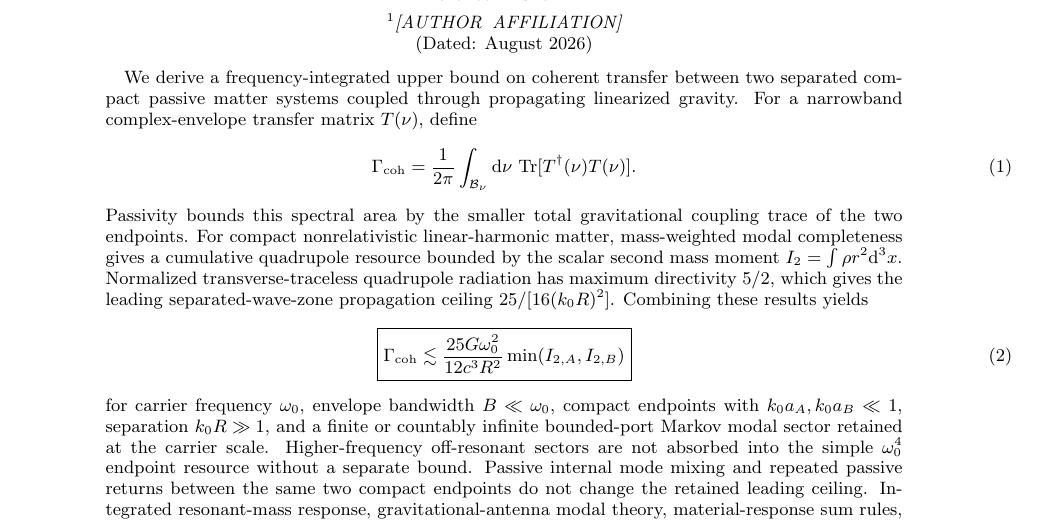
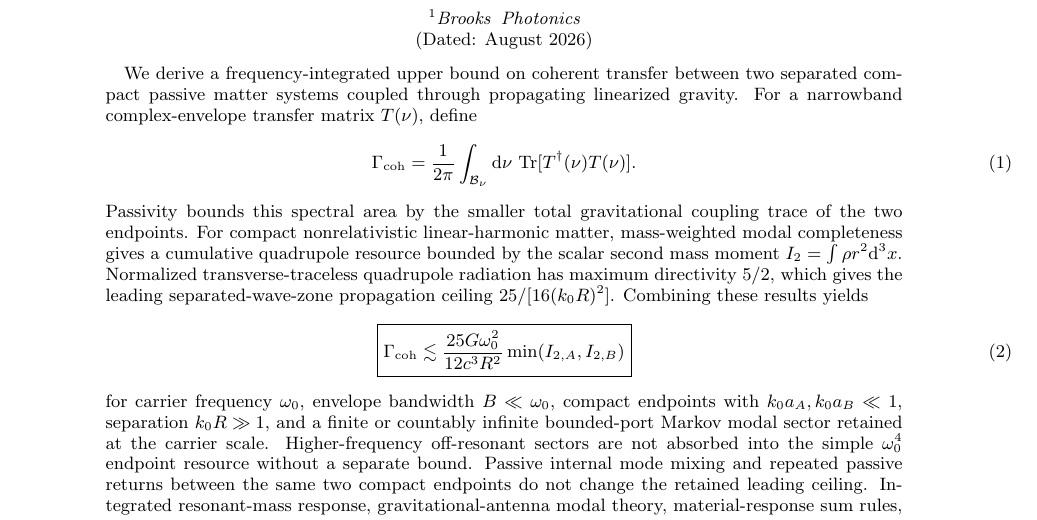
Before and after one commit to Kajin-0/gedanken, a LaTeX paper (experiments/02-passive-gravitational-throughput/submission_prd/main.tex): part of page 1 of 7, cut so that both start at the same text. Compiled offline with pdfLaTeX.

Commit message:
Set Brooks Photonics affiliation for Experiment 02 PRD submission

```diff
--- a/experiments/02-passive-gravitational-throughput/submission_prd/main.tex
+++ b/experiments/02-passive-gravitational-throughput/submission_prd/main.tex
@@ -16,7 +16,7 @@
 
 \author{Terence Fisher}
 \email{terence@brooks-photonics.com}
-\affiliation{[AUTHOR AFFILIATION]}
+\affiliation{Brooks Photonics}
 
 \date{August 2026}
 
```
